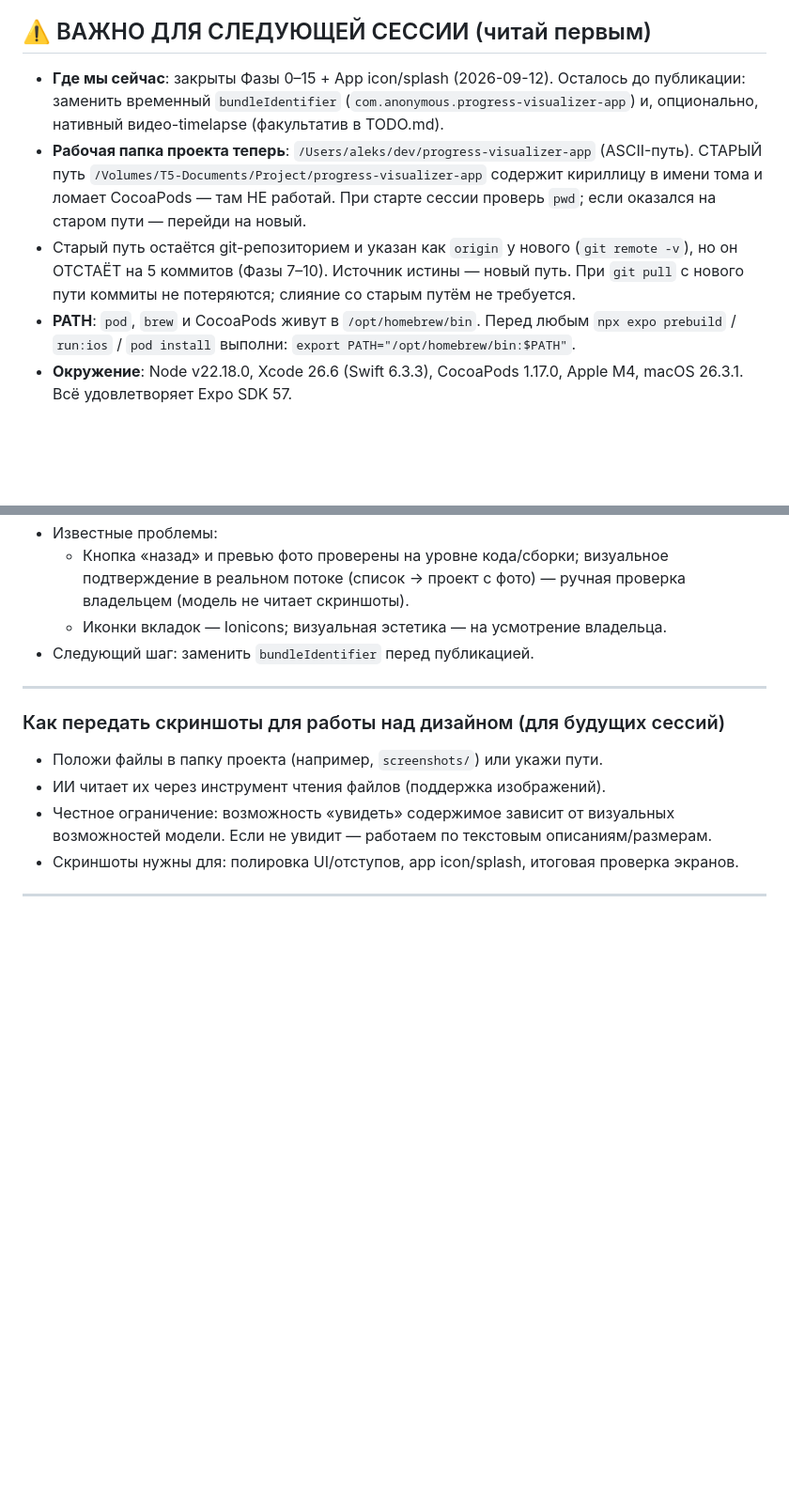
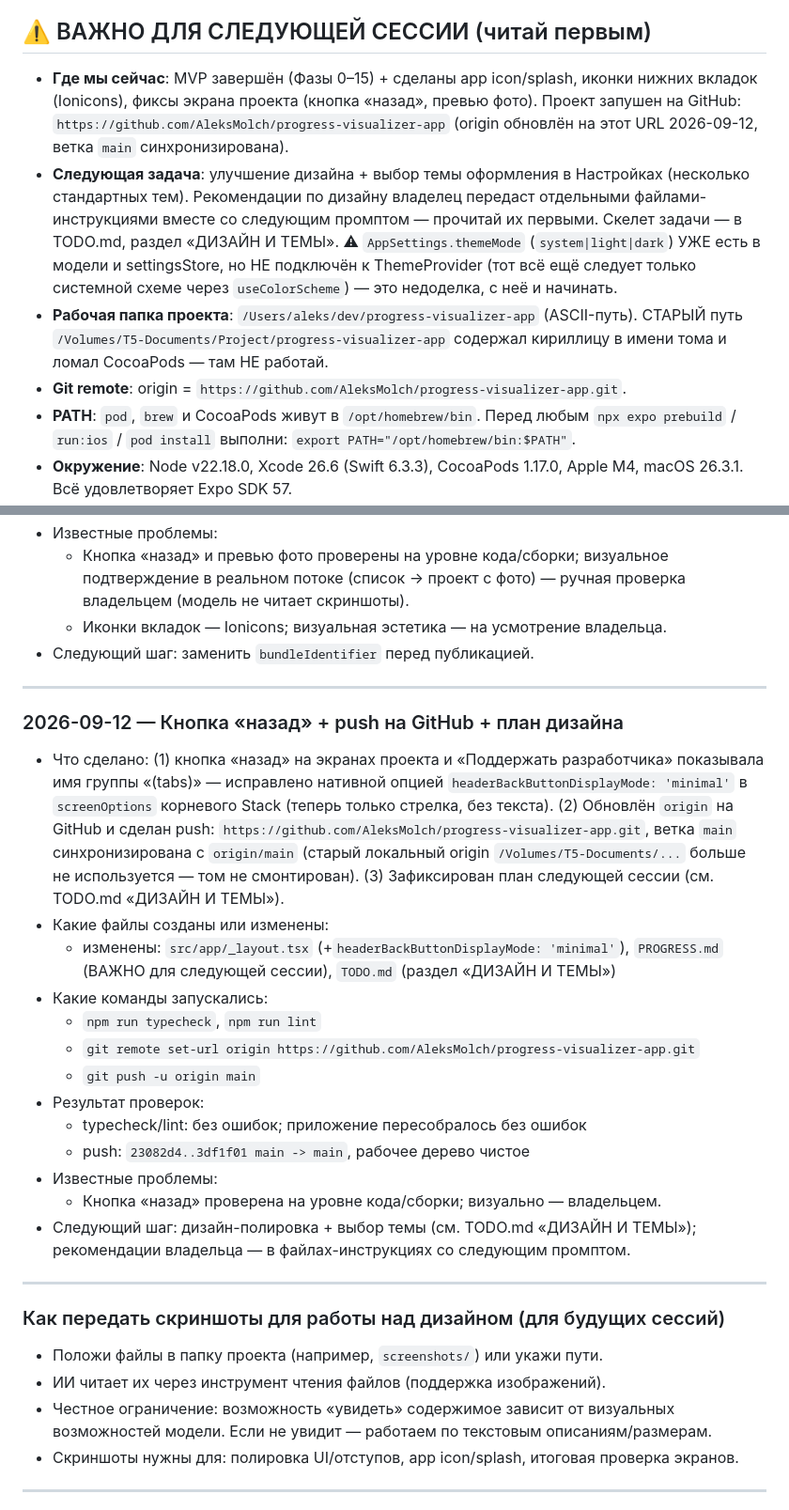
Before and after one commit to AleksMolch/progress-visualizer-app, a Markdown page: PROGRESS.md, 2 parts joined by grey strips. Shown at 94% size. GitHub-like rendering; blank space fills up the shorter version.

Commit message:
docs: сохранение состояния + план дизайна и выбора темы
- PROGRESS.md: актуализирован ВАЖНО для след. сессии (GitHub origin, план дизайна, недоделка themeMode)
- TODO.md: раздел «ДИЗАЙН И ТЕМЫ» (выбор темы в Настройках, несколько стандартных тем)

```diff
--- a/PROGRESS.md
+++ b/PROGRESS.md
@@ -7,18 +7,21 @@
 
 ## ⚠️ ВАЖНО ДЛЯ СЛЕДУЮЩЕЙ СЕССИИ (читай первым)
 
-- **Где мы сейчас**: закрыты Фазы 0–15 + App icon/splash (2026-09-12). Осталось
-  до публикации: заменить временный `bundleIdentifier`
-  (`com.anonymous.progress-visualizer-app`) и, опционально, нативный
-  видео-timelapse (факультатив в TODO.md).
-- **Рабочая папка проекта теперь**: `/Users/aleks/dev/progress-visualizer-app`
+- **Где мы сейчас**: MVP завершён (Фазы 0–15) + сделаны app icon/splash, иконки
+  нижних вкладок (Ionicons), фиксы экрана проекта (кнопка «назад», превью фото).
+  Проект запушен на GitHub: `https://github.com/AleksMolch/progress-visualizer-app`
+  (origin обновлён на этот URL 2026-09-12, ветка `main` синхронизирована).
+- **Следующая задача**: улучшение дизайна + выбор темы оформления в Настройках
+  (несколько стандартных тем). Рекомендации по дизайну владелец передаст
+  отдельными файлами-инструкциями вместе со следующим промптом — прочитай их
+  первыми. Скелет задачи — в TODO.md, раздел «ДИЗАЙН И ТЕМЫ».
+  ⚠ `AppSettings.themeMode` (`system|light|dark`) УЖЕ есть в модели и
+  settingsStore, но НЕ подключён к ThemeProvider (тот всё ещё следует только
+  системной схеме через `useColorScheme`) — это недоделка, с неё и начинать.
+- **Рабочая папка проекта**: `/Users/aleks/dev/progress-visualizer-app`
   (ASCII-путь). СТАРЫЙ путь `/Volumes/Т5-Documents/Project/progress-visualizer-app`
-  содержит кириллицу в имени тома и ломает CocoaPods — там НЕ работай.
-  При старте сессии проверь `pwd`; если оказался на старом пути — перейди на новый.
-- Старый путь остаётся git-репозиторием и указан как `origin` у нового
-  (`git remote -v`), но он ОТСТАЁТ на 5 коммитов (Фазы 7–10). Источник истины —
-  новый путь. При `git pull` с нового пути коммиты не потеряются; слияние
-  со старым путём не требуется.
+  содержал кириллицу в имени тома и ломал CocoaPods — там НЕ работай.
+- **Git remote**: origin = `https://github.com/AleksMolch/progress-visualizer-app.git`.
 - **PATH**: `pod`, `brew` и CocoaPods живут в `/opt/homebrew/bin`.
   Перед любым `npx expo prebuild` / `run:ios` / `pod install` выполни:
   `export PATH="/opt/homebrew/bin:$PATH"`.
@@ -783,6 +786,33 @@
 
 ---
 
+### 2026-09-12 — Кнопка «назад» + push на GitHub + план дизайна
+
+- Что сделано: (1) кнопка «назад» на экранах проекта и «Поддержать разработчика»
+  показывала имя группы «(tabs)» — исправлено нативной опцией
+  `headerBackButtonDisplayMode: 'minimal'` в `screenOptions` корневого Stack
+  (теперь только стрелка, без текста). (2) Обновлён `origin` на GitHub и сделан
+  push: `https://github.com/AleksMolch/progress-visualizer-app.git`, ветка `main`
+  синхронизирована с `origin/main` (старый локальный origin
+  `/Volumes/Т5-Documents/...` больше не используется — том не смонтирован).
+  (3) Зафиксирован план следующей сессии (см. TODO.md «ДИЗАЙН И ТЕМЫ»).
+- Какие файлы созданы или изменены:
+  - изменены: `src/app/_layout.tsx` (+`headerBackButtonDisplayMode: 'minimal'`),
+    `PROGRESS.md` (ВАЖНО для следующей сессии), `TODO.md` (раздел «ДИЗАЙН И ТЕМЫ»)
+- Какие команды запускались:
+  - `npm run typecheck`, `npm run lint`
+  - `git remote set-url origin https://github.com/AleksMolch/progress-visualizer-app.git`
+  - `git push -u origin main`
+- Результат проверок:
+  - typecheck/lint: без ошибок; приложение пересобралось без ошибок
+  - push: `23082d4..3df1f01 main -> main`, рабочее дерево чистое
+- Известные проблемы:
+  - Кнопка «назад» проверена на уровне кода/сборки; визуально — владельцем.
+- Следующий шаг: дизайн-полировка + выбор темы (см. TODO.md «ДИЗАЙН И ТЕМЫ»);
+  рекомендации владельца — в файлах-инструкциях со следующим промптом.
+
+---
+
 ### Как передать скриншоты для работы над дизайном (для будущих сессий)
 
 - Положи файлы в папку проекта (например, `screenshots/`) или укажи пути.
```
Also changed, not shown: TODO.md (+32 -0 lines).
